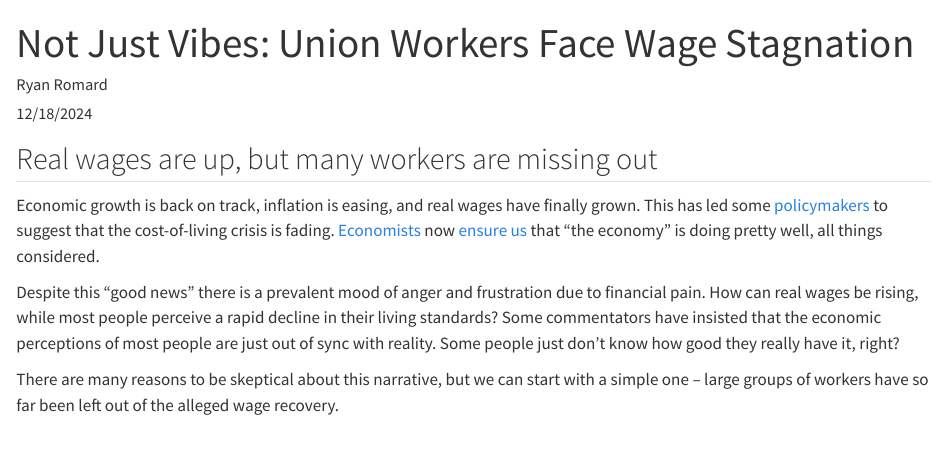
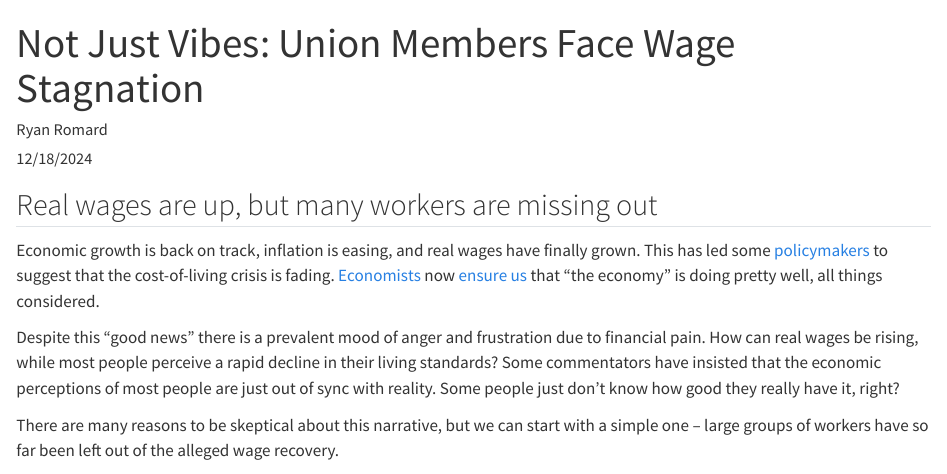
Before and after one commit to rromard/personal_website, a Quarto document (blog/blog/12-18-2024-not-just-vibes-union-members-feeling-wage-losses/index.qmd): the page in a window 1100 px wide, from its top. Rendered offline with R 4.5, knitr and Pandoc in place of Quarto, with nearby package versions.

Commit message:
Post 1 title change

```diff
--- a/blog/blog/12-18-2024-not-just-vibes-union-members-feeling-wage-losses/index.qmd
+++ b/blog/blog/12-18-2024-not-just-vibes-union-members-feeling-wage-losses/index.qmd
@@ -1,5 +1,5 @@
 ---
-title: "Not Just Vibes: Union Workers Face Wage Stagnation"
+title: "Not Just Vibes: Union Members Face Wage Stagnation"
 author: "Ryan Romard"
 date: "12/18/2024"
 description: "Rising wages tell only part of the story: unionized workers face stagnation, falling behind in an era of historic pay gains."
```
Also changed, not shown: 3 other files.
